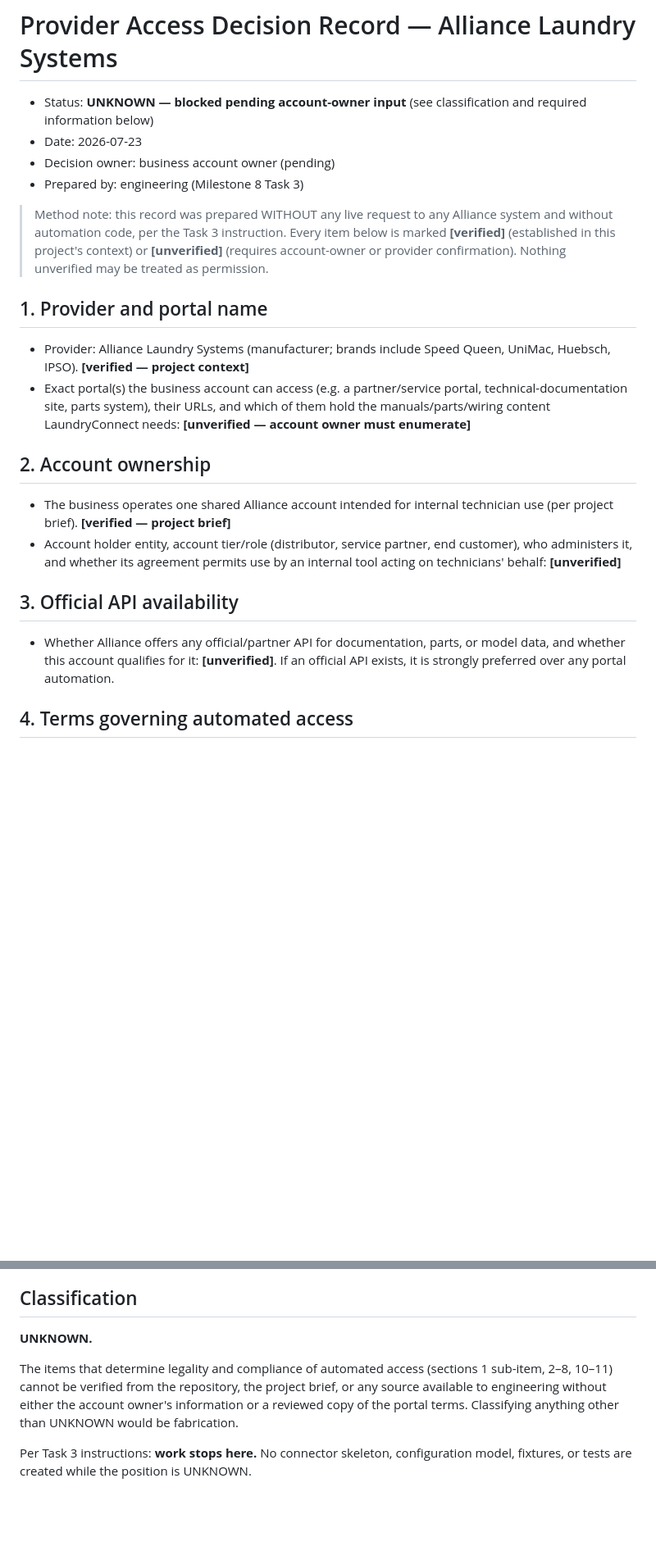
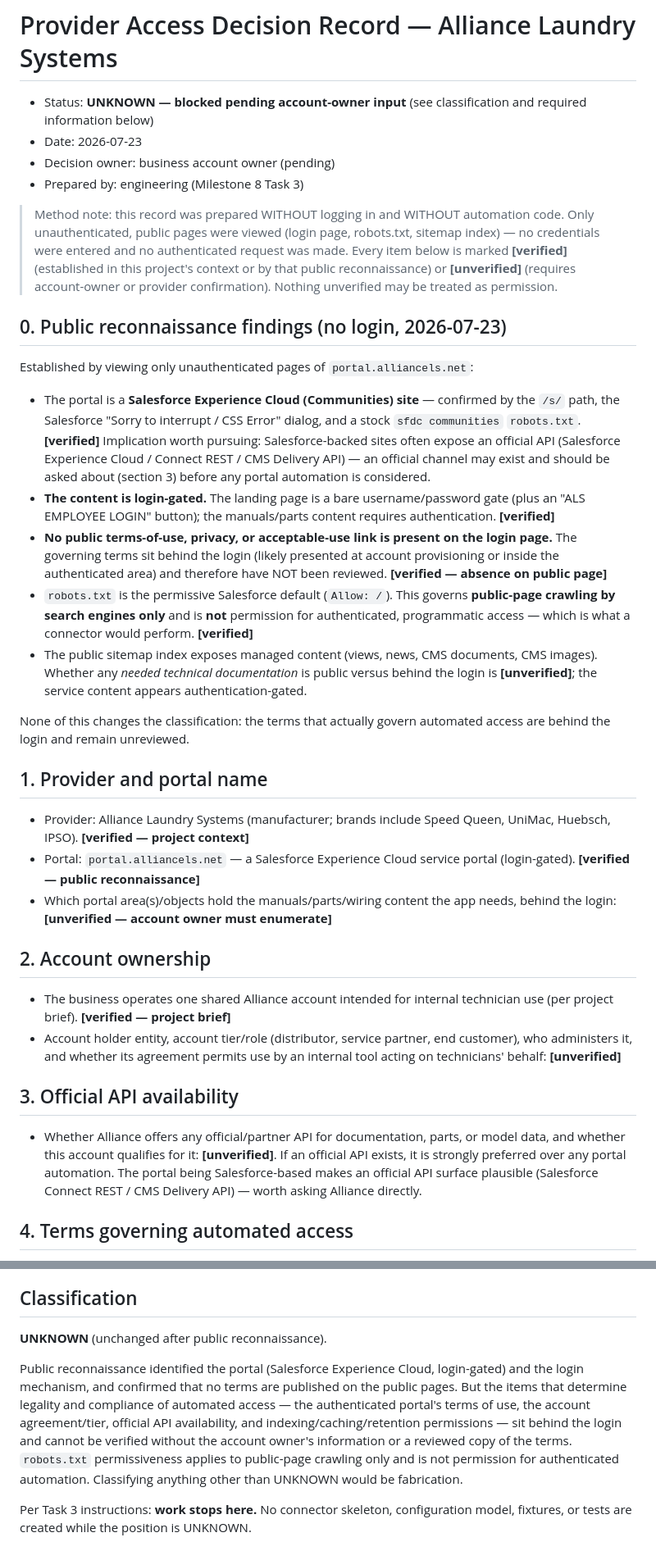
Before and after one commit to Diizane/laundryconnect, a Markdown page: docs/PROVIDER_ACCESS/alliance-laundry-systems.md, 2 parts joined by grey strips. Shown at 82% size. Drawn GitHub-style; blank space fills up the shorter version.

Commit message:
docs(provider): add public reconnaissance findings for Alliance portal
Viewed only unauthenticated pages (login page, robots.txt, sitemap index)
— no login, no credentials entered, no automation. Findings:
- portal is Salesforce Experience Cloud, login-gated; content behind auth
- no public terms/privacy/AUP link on the login page — governing terms
  are behind the login and remain unreviewed
- robots.txt is the permissive Salesforce default: governs public-page
  crawling only, NOT authenticated automated access
- Salesforce backing makes an official API plausible — worth asking
- note: a credential pasted into chat must be treated as compromised and
  rotated; it was neither stored nor used

Classification unchanged: UNKNOWN. The determinative terms sit behind the
login. No connector code written.

Co-Authored-By: Claude Fable 5 <noreply@anthropic.com>

```diff
--- a/docs/PROVIDER_ACCESS/alliance-laundry-systems.md
+++ b/docs/PROVIDER_ACCESS/alliance-laundry-systems.md
@@ -6,20 +6,54 @@
 - Decision owner: business account owner (pending)
 - Prepared by: engineering (Milestone 8 Task 3)
 
-> Method note: this record was prepared WITHOUT any live request to any
-> Alliance system and without automation code, per the Task 3 instruction.
-> Every item below is marked **[verified]** (established in this project's
-> context) or **[unverified]** (requires account-owner or provider
+> Method note: this record was prepared WITHOUT logging in and WITHOUT
+> automation code. Only unauthenticated, public pages were viewed
+> (login page, robots.txt, sitemap index) — no credentials were entered
+> and no authenticated request was made. Every item below is marked
+> **[verified]** (established in this project's context or by that public
+> reconnaissance) or **[unverified]** (requires account-owner or provider
 > confirmation). Nothing unverified may be treated as permission.
+
+## 0. Public reconnaissance findings (no login, 2026-07-23)
+
+Established by viewing only unauthenticated pages of
+`portal.alliancels.net`:
+
+- The portal is a **Salesforce Experience Cloud (Communities) site**
+  — confirmed by the `/s/` path, the Salesforce "Sorry to interrupt / CSS
+  Error" dialog, and a stock `sfdc communities` `robots.txt`.
+  **[verified]** Implication worth pursuing: Salesforce-backed sites often
+  expose an official API (Salesforce Experience Cloud / Connect REST /
+  CMS Delivery API) — an official channel may exist and should be asked
+  about (section 3) before any portal automation is considered.
+- **The content is login-gated.** The landing page is a bare
+  username/password gate (plus an "ALS EMPLOYEE LOGIN" button); the
+  manuals/parts content requires authentication. **[verified]**
+- **No public terms-of-use, privacy, or acceptable-use link is present on
+  the login page.** The governing terms sit behind the login (likely
+  presented at account provisioning or inside the authenticated area) and
+  therefore have NOT been reviewed. **[verified — absence on public page]**
+- `robots.txt` is the permissive Salesforce default (`Allow: /`). This
+  governs **public-page crawling by search engines only** and is **not**
+  permission for authenticated, programmatic access — which is what a
+  connector would perform. **[verified]**
+- The public sitemap index exposes managed content (views, news, CMS
+  documents, CMS images). Whether any *needed technical documentation* is
+  public versus behind the login is **[unverified]**; the service content
+  appears authentication-gated.
+
+None of this changes the classification: the terms that actually govern
+automated access are behind the login and remain unreviewed.
 
 ## 1. Provider and portal name
 
 - Provider: Alliance Laundry Systems (manufacturer; brands include Speed
   Queen, UniMac, Huebsch, IPSO). **[verified — project context]**
-- Exact portal(s) the business account can access (e.g. a partner/service
-  portal, technical-documentation site, parts system), their URLs, and
-  which of them hold the manuals/parts/wiring content LaundryConnect
-  needs: **[unverified — account owner must enumerate]**
+- Portal: `portal.alliancels.net` — a Salesforce Experience Cloud service
+  portal (login-gated). **[verified — public reconnaissance]**
+- Which portal area(s)/objects hold the manuals/parts/wiring content the
+  app needs, behind the login: **[unverified — account owner must
+  enumerate]**
 
 ## 2. Account ownership
 
@@ -35,7 +69,9 @@
 - Whether Alliance offers any official/partner API for documentation,
   parts, or model data, and whether this account qualifies for it:
   **[unverified]**. If an official API exists, it is strongly preferred
-  over any portal automation.
+  over any portal automation. The portal being Salesforce-based makes an
+  official API surface plausible (Salesforce Connect REST / CMS Delivery
+  API) — worth asking Alliance directly.
 
 ## 4. Terms governing automated access
 
@@ -103,13 +143,18 @@
 
 ## Classification
 
-**UNKNOWN.**
+**UNKNOWN** (unchanged after public reconnaissance).
 
-The items that determine legality and compliance of automated access
-(sections 1 sub-item, 2–8, 10–11) cannot be verified from the repository,
-the project brief, or any source available to engineering without either
-the account owner's information or a reviewed copy of the portal terms.
-Classifying anything other than UNKNOWN would be fabrication.
+Public reconnaissance identified the portal (Salesforce Experience Cloud,
+login-gated) and the login mechanism, and confirmed that no terms are
+published on the public pages. But the items that determine legality and
+compliance of automated access — the authenticated portal's terms of use,
+the account agreement/tier, official API availability, and
+indexing/caching/retention permissions — sit behind the login and cannot
+be verified without the account owner's information or a reviewed copy of
+the terms. `robots.txt` permissiveness applies to public-page crawling
+only and is not permission for authenticated automation. Classifying
+anything other than UNKNOWN would be fabrication.
 
 Per Task 3 instructions: **work stops here.** No connector skeleton,
 configuration model, fixtures, or tests are created while the position is
```
Also changed, not shown: other parts of docs/PROVIDER_ACCESS/alliance-laundry-systems.md (+6 -2 lines).
